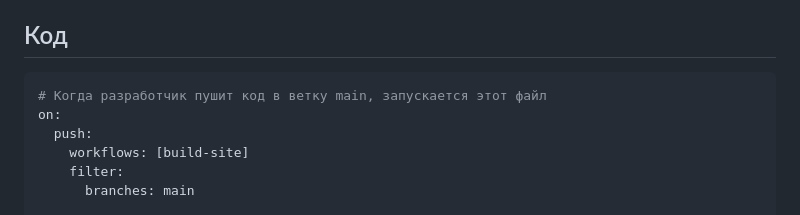
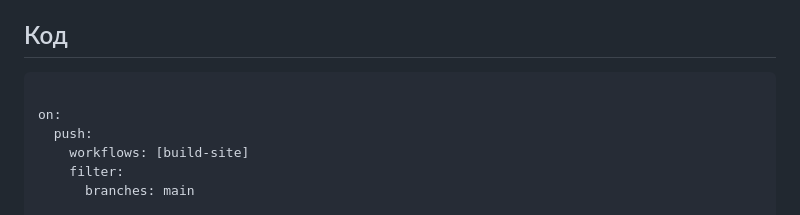
Before and after one commit to KOTorCAT/6th-semester-, a Markdown page: Programming-6/1LR/Readme.md, the part around the change. GitHub-like rendering.

Commit message:
немного подправил код перед сдачей - 3

````diff
--- a/Programming-6/1LR/Readme.md
+++ b/Programming-6/1LR/Readme.md
@@ -20,7 +20,7 @@
 
 
 ```yaml
-# Когда разработчик пушит код в ветку main, запускается этот файл
+
 on:
   push:
     workflows: [build-site]
````
